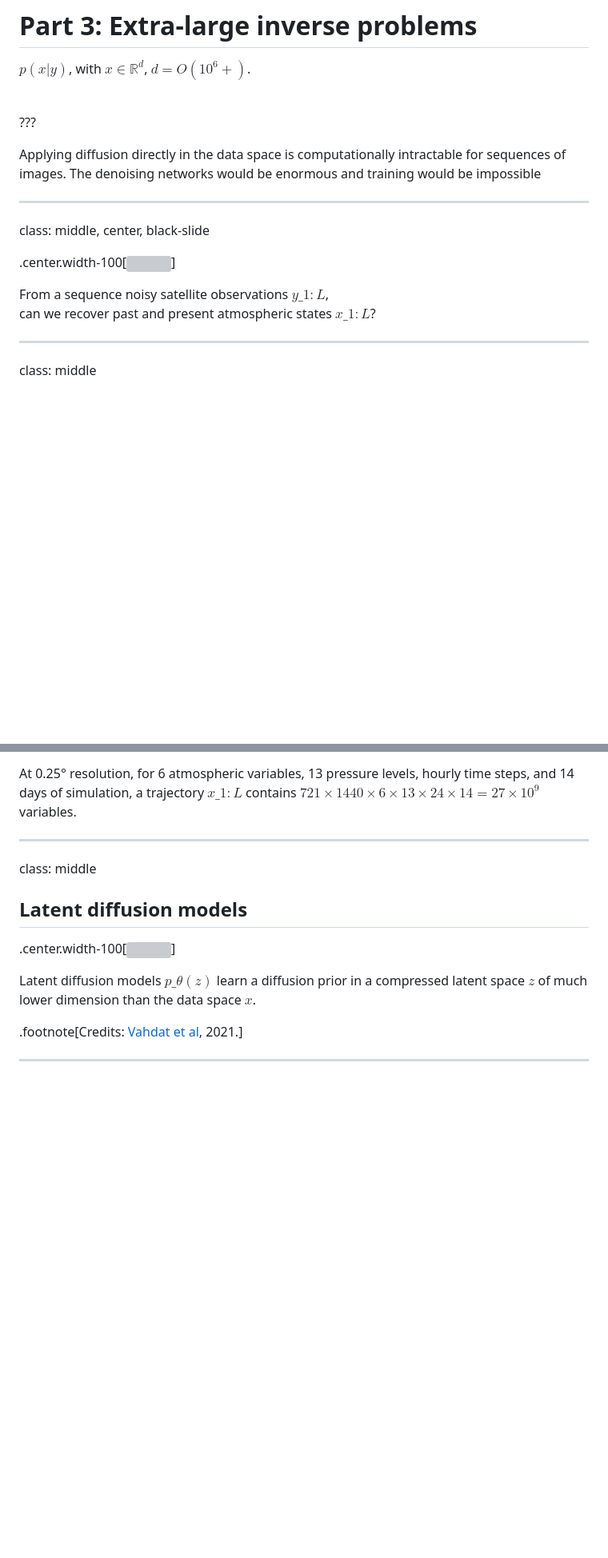
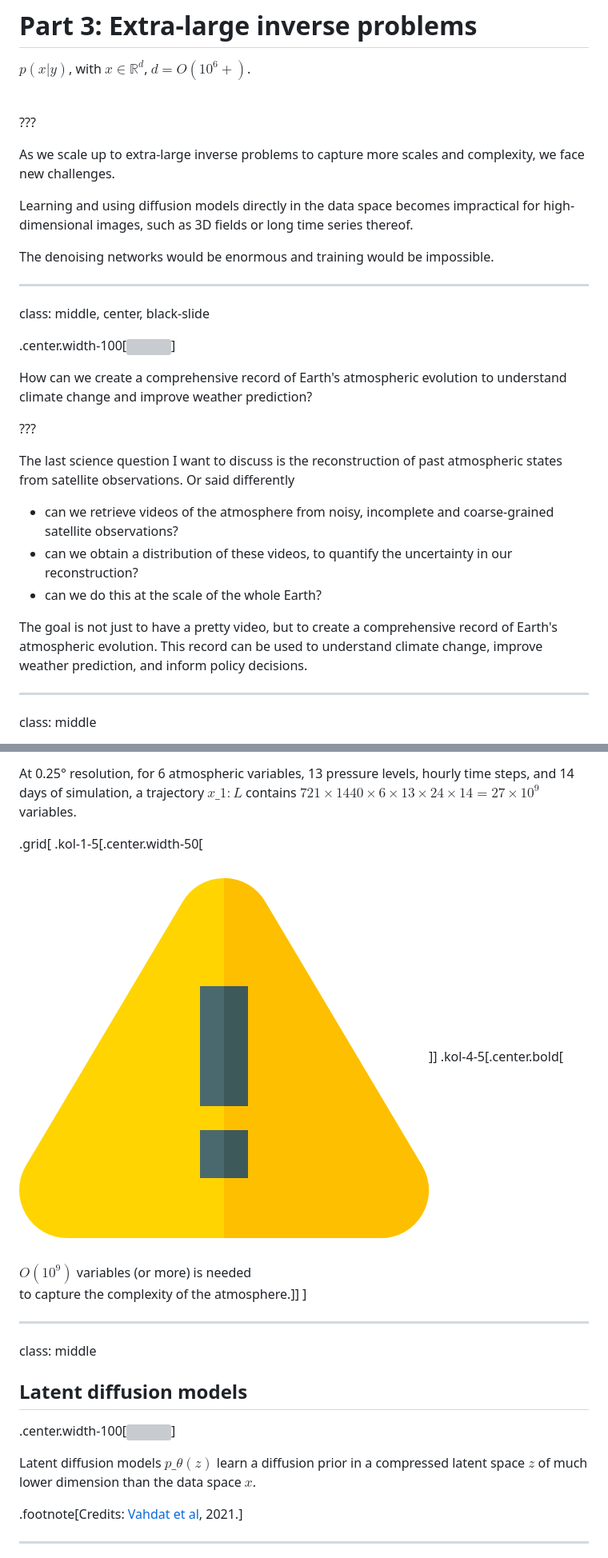
Before and after one commit to glouppe/talk-kva-2025, a Markdown page: talk.md, 2 parts joined by grey strips. Shown: that part at 80% size. GitHub-like rendering; pictures changed too: figures/icons/danger.png (added); blank space fills up the shorter version; grey boxes are pictures that could not be loaded.

```diff
--- a/talk.md
+++ b/talk.md
@@ -364,7 +413,11 @@ $p(x|y)$, with $x \in \mathbb{R}^d$, $d = O(10^6+)$.
 
 ???
 
-Applying diffusion directly in the data space is computationally intractable for sequences of images. The denoising networks would be enormous and training would be impossible
+As we scale up to extra-large inverse problems to capture more scales and complexity, we face new challenges.
+
+Learning and using diffusion models directly in the data space becomes impractical for high-dimensional images, such as 3D fields or long time series thereof.
+
+The denoising networks would be enormous and training would be impossible.
 
 ---
 
@@ -372,7 +425,16 @@ class: middle, center, black-slide
 
 .center.width-100[![](figures/satellite.gif)]
 
-From a sequence noisy satellite observations $y\_{1:L}$,<br> can we recover past and present atmospheric states $x\_{1:L}$?
+How can we create a comprehensive record of Earth's atmospheric evolution to understand climate change and improve weather prediction?
+
+???
+
+The last science question I want to discuss is the reconstruction of past atmospheric states from satellite observations. Or said differently
+- can we retrieve videos of the atmosphere from noisy, incomplete and coarse-grained satellite observations?
+- can we obtain a distribution of these videos, to quantify the uncertainty in our reconstruction?
+- can we do this at the scale of the whole Earth?
+
+The goal is not just to have a pretty video, but to create a comprehensive record of Earth's atmospheric evolution. This record can be used to understand climate change, improve weather prediction, and inform policy decisions.
 
 ---
 
@@ -435,6 +497,11 @@ class: middle, black-slide
 .center[... but does it scale to a whole Earth model?]
 
 At 0.25° resolution, for 6 atmospheric variables, 13 pressure levels, hourly time steps, and 14 days of simulation, a trajectory $x\_{1:L}$ contains $721 \times 1440 \times 6 \times 13 \times 24 \times 14 = 27 \times 10^9$ variables.
+
+.grid[
+.kol-1-5[.center.width-50[![](figures/icons/danger.png)]]
+.kol-4-5[.center.bold[$O(10^9)$ variables (or more) is needed<br> to capture the complexity of the atmosphere.]]
+]
 
 ---
 
```
Also changed, not shown: other parts of talk.md (+66 -16 lines).
